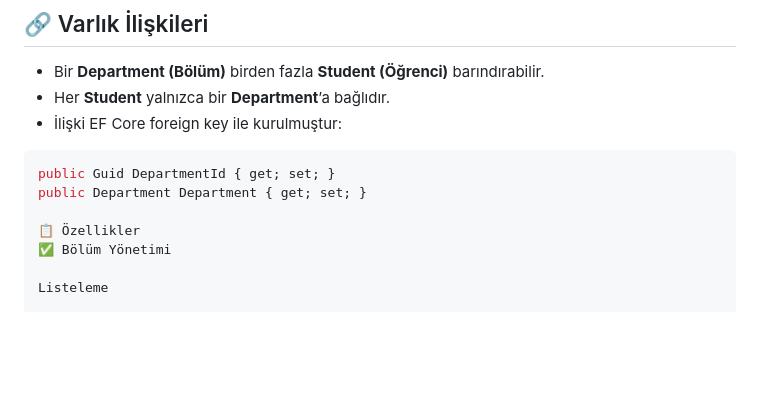
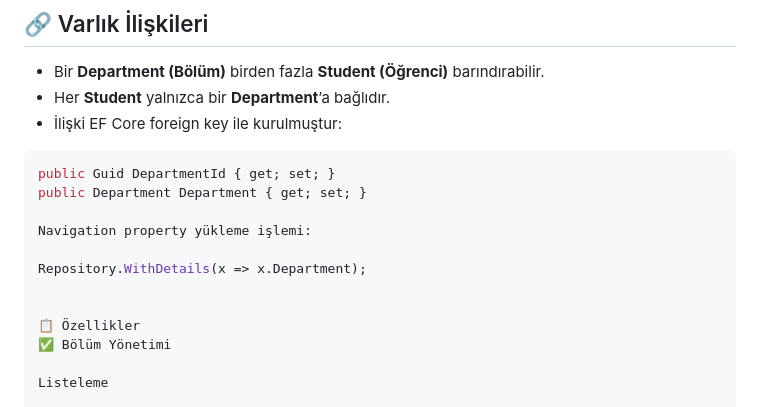
Before and after one commit to UmutCan37/StudentRegistration, a Markdown page: README.md, the part around the change. Rendered like a GitHub page; blank space fills up the shorter version.

Commit message:
Update README with navigation property loading example
Added navigation property loading example to README.

````diff
--- a/README.md
+++ b/README.md
@@ -73,6 +73,11 @@ Domain → Application → Infrastructure → API → Angular UI
 ```csharp
 public Guid DepartmentId { get; set; }
 public Department Department { get; set; }
+
+Navigation property yükleme işlemi:
+
+Repository.WithDetails(x => x.Department);
+
 
 📋 Özellikler
 ✅ Bölüm Yönetimi
````
